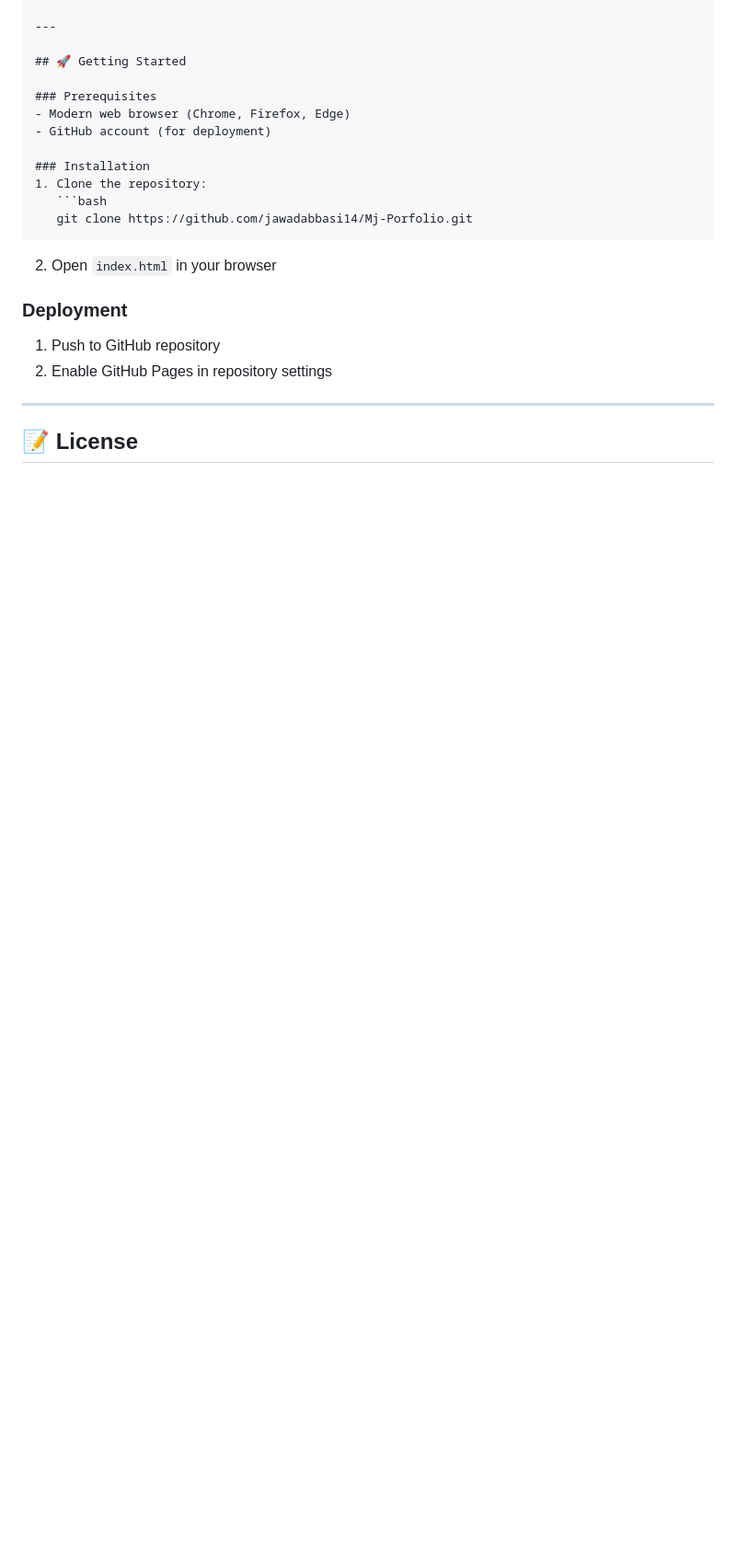
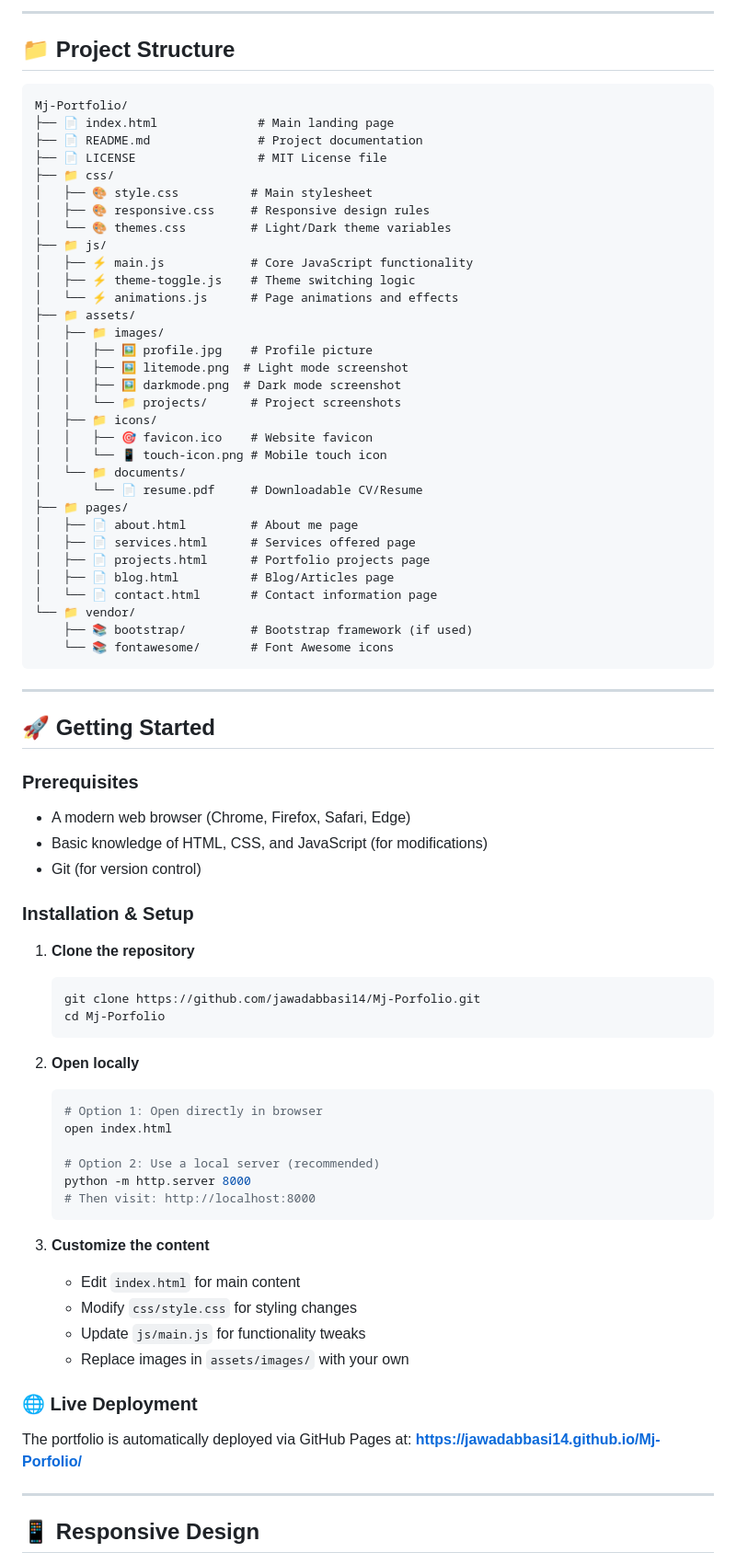
Before and after one commit to JawadAbbasi14/Mj-Porfolio, a Markdown page: README.md, the part around one of its changes. Shown at 92% size. Rendered like a GitHub page; blank space fills up the shorter version.

````diff
--- a/README.md
+++ b/README.md
@@ -77,24 +95,80 @@ Mj-Porfolio/
+---
+
+## 📁 Project Structure
+
+```
+Mj-Portfolio/
+├── 📄 index.html              # Main landing page
+├── 📄 README.md               # Project documentation
+├── 📄 LICENSE                 # MIT License file
+├── 📁 css/
+│   ├── 🎨 style.css          # Main stylesheet
+│   ├── 🎨 responsive.css     # Responsive design rules
+│   └── 🎨 themes.css         # Light/Dark theme variables
+├── 📁 js/
+│   ├── ⚡ main.js            # Core JavaScript functionality
+│   ├── ⚡ theme-toggle.js    # Theme switching logic
+│   └── ⚡ animations.js      # Page animations and effects
+├── 📁 assets/
+│   ├── 📁 images/
+│   │   ├── 🖼️ profile.jpg    # Profile picture
+│   │   ├── 🖼️ litemode.png  # Light mode screenshot
+│   │   ├── 🖼️ darkmode.png  # Dark mode screenshot
+│   │   └── 📁 projects/      # Project screenshots
+│   ├── 📁 icons/
+│   │   ├── 🎯 favicon.ico    # Website favicon
+│   │   └── 📱 touch-icon.png # Mobile touch icon
+│   └── 📁 documents/
+│       └── 📄 resume.pdf     # Downloadable CV/Resume
+├── 📁 pages/
+│   ├── 📄 about.html         # About me page
+│   ├── 📄 services.html      # Services offered page
+│   ├── 📄 projects.html      # Portfolio projects page
+│   ├── 📄 blog.html          # Blog/Articles page
+│   └── 📄 contact.html       # Contact information page
+└── 📁 vendor/
+    ├── 📚 bootstrap/         # Bootstrap framework (if used)
+    └── 📚 fontawesome/       # Font Awesome icons
+```
 
 ---
 
 ## 🚀 Getting Started
 
 ### Prerequisites
-- Modern web browser (Chrome, Firefox, Edge)
-- GitHub account (for deployment)
+- A modern web browser (Chrome, Firefox, Safari, Edge)
+- Basic knowledge of HTML, CSS, and JavaScript (for modifications)
+- Git (for version control)
 
-### Installation
-1. Clone the repository:
+### Installation & Setup
+
+1. **Clone the repository**
    ```bash
    git clone https://github.com/jawadabbasi14/Mj-Porfolio.git
+   cd Mj-Porfolio
    ```
-2. Open `index.html` in your browser
 
-### Deployment
-1. Push to GitHub repository
-2. Enable GitHub Pages in repository settings
+2. **Open locally**
+   ```bash
+   # Option 1: Open directly in browser
+   open index.html
+
+   # Option 2: Use a local server (recommended)
+   python -m http.server 8000
+   # Then visit: http://localhost:8000
+   ```
+
+3. **Customize the content**
+   - Edit `index.html` for main content
+   - Modify `css/style.css` for styling changes
+   - Update `js/main.js` for functionality tweaks
+   - Replace images in `assets/images/` with your own
+
+### 🌐 Live Deployment
+The portfolio is automatically deployed via GitHub Pages at:
+**[https://jawadabbasi14.github.io/Mj-Porfolio/](https://jawadabbasi14.github.io/Mj-Porfolio/)**
 
 ---
 
-## 📝 License
+## 📱 Responsive Design
 
````
Also changed, not shown: other parts of README.md (+154 -74 lines).
